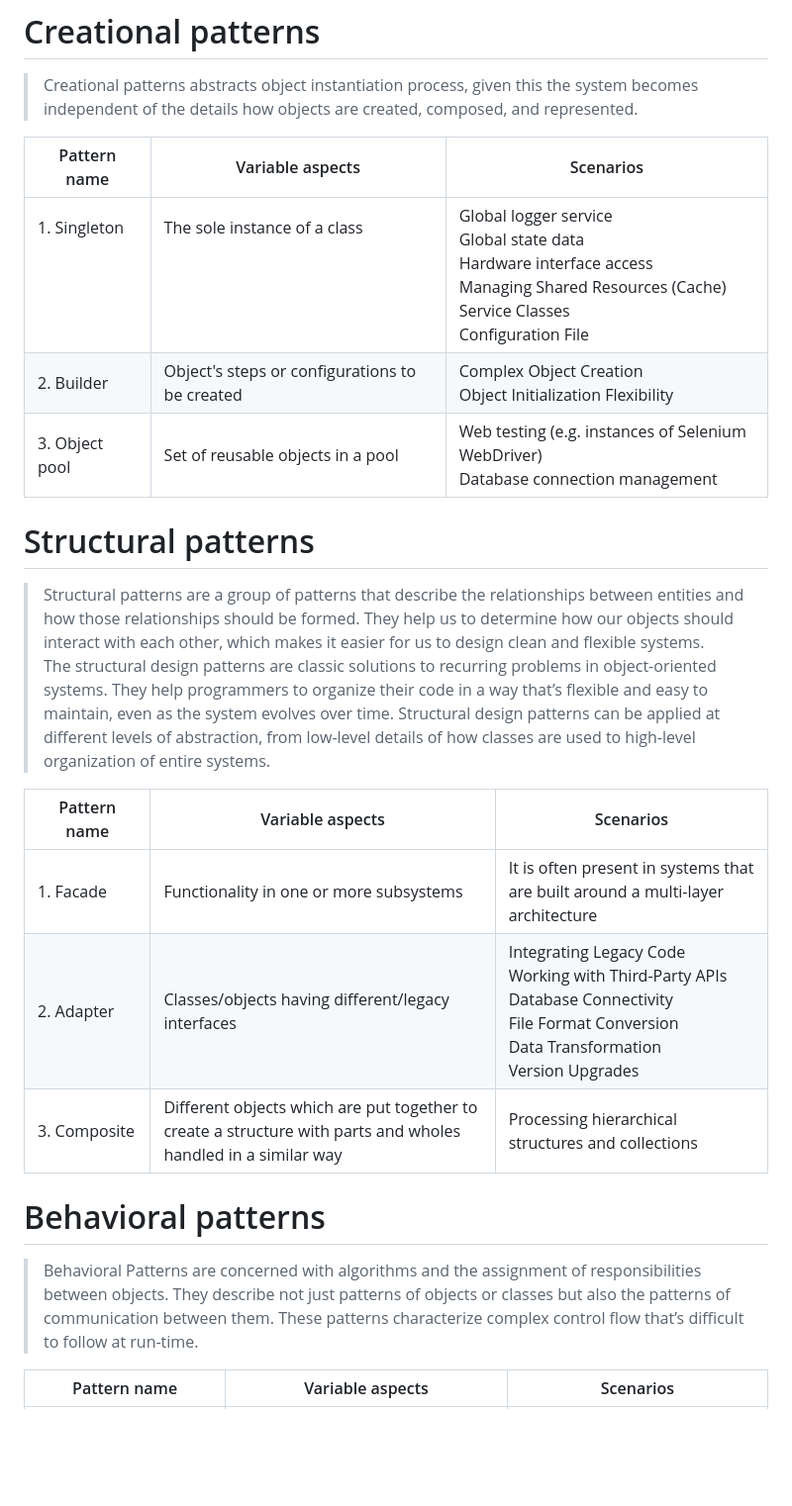
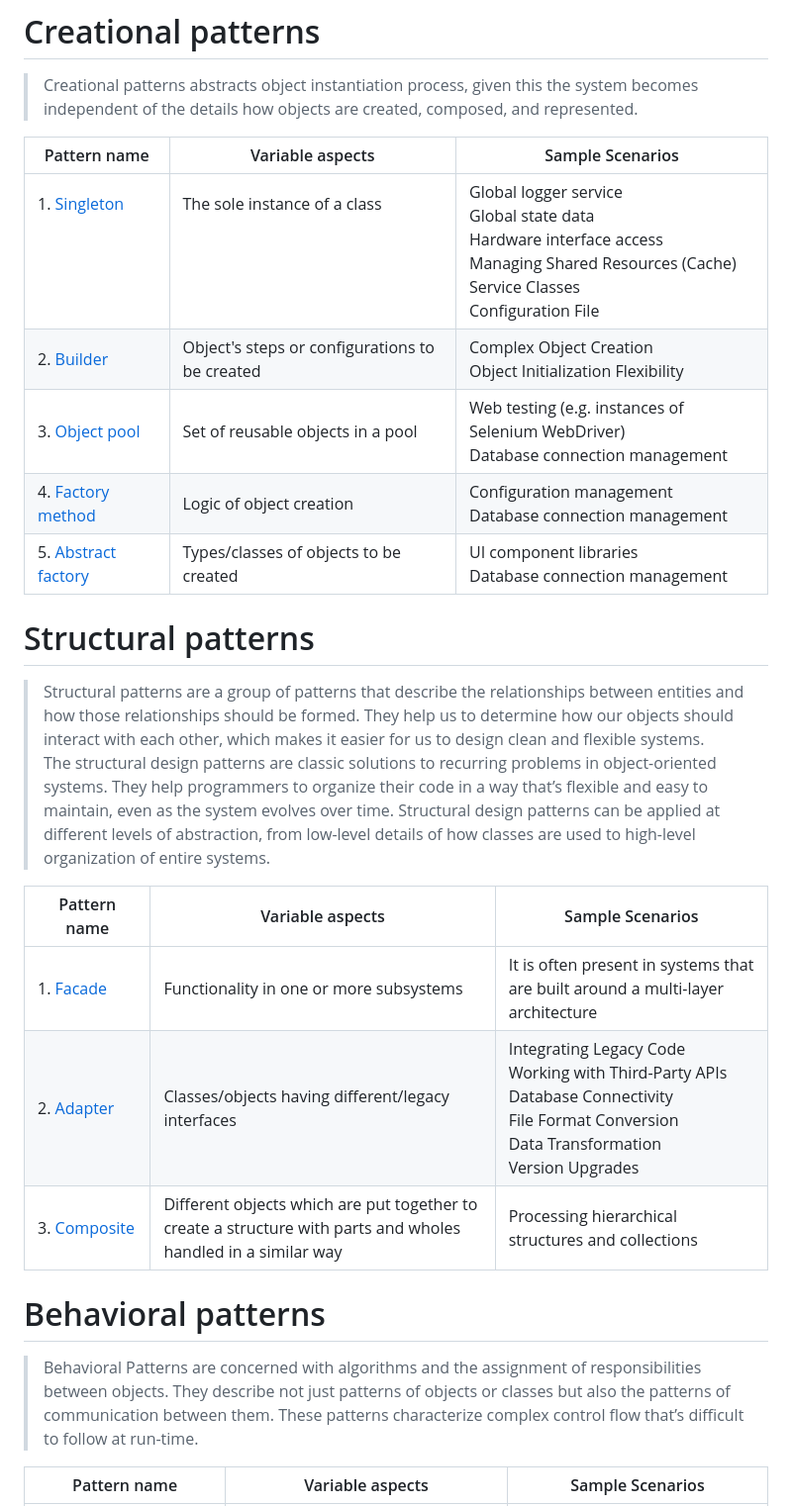
Before and after one commit to mvsenin/Design-Patterns-for-Fontend, a Markdown page: README.md, the part around the change printed below. Shown: that part at 99% size. Rendered like a GitHub page; blank space fills up the shorter version.

```diff
--- a/README.md
+++ b/README.md
@@ -7,22 +7,24 @@ Below you can see the list (to be updated per demo prepatation and readiness) of
 
 > Creational patterns abstracts object instantiation process, given this the system becomes independent of the details how objects are created, composed, and represented.
 
-| Pattern name | Variable aspects | Scenarios |
+| Pattern name | Variable aspects | Sample Scenarios |
 |--------------|------------------|-----------|
-| 1.&nbsp;Singleton  <br /> <br /> <br /> <br /> <br />| The sole instance of a class  <br /> <br /> <br /> <br /> <br />| Global logger service <br /> Global state data <br /> Hardware interface access <br /> Managing Shared Resources (Cache) <br /> Service Classes <br /> Configuration File |
-| 2.&nbsp;Builder <br />| Object's steps or configurations to be created <br />| Complex Object Creation <br /> Object Initialization Flexibility |
-| 3.&nbsp;Object pool <br />| Set of reusable objects in a pool <br />| Web testing (e.g. instances of Selenium WebDriver) <br /> Database connection management |
+| 1.&nbsp;[Singleton](001-Singleton)  <br /> <br /> <br /> <br /> <br />| The sole instance of a class  <br /> <br /> <br /> <br /> <br />| Global logger service <br /> Global state data <br /> Hardware interface access <br /> Managing Shared Resources (Cache) <br /> Service Classes <br /> Configuration File |
+| 2.&nbsp;[Builder](007-Builder) <br />| Object's steps or configurations to be created <br />| Complex Object Creation <br /> Object Initialization Flexibility |
+| 3.&nbsp;[Object pool](008-Object-Pool) <br />| Set of reusable objects in a pool <br />| Web testing (e.g. instances of Selenium WebDriver) <br /> Database connection management |
+| 4.&nbsp;[Factory method](011-Factories) <br />| Logic of object creation <br />| Configuration management <br /> Database connection management |
+| 5.&nbsp;[Abstract factory](011-Factories) <br />| Types/classes of objects to be created <br />| UI component libraries <br /> Database connection management |
 
 # Structural patterns
 
 > Structural patterns are a group of patterns that describe the relationships between entities and how those relationships should be formed. They help us to determine how our objects should interact with each other, which makes it easier for us to design clean and flexible systems. <br />
 > The structural design patterns are classic solutions to recurring problems in object-oriented systems. They help programmers to organize their code in a way that’s flexible and easy to maintain, even as the system evolves over time. Structural design patterns can be applied at different levels of abstraction, from low-level details of how classes are used to high-level organization of entire systems.
 
-| Pattern name | Variable aspects | Scenarios |
+| Pattern name | Variable aspects | Sample Scenarios |
 |--------------|------------------|-----------|
-| 1.&nbsp;Facade    | Functionality in one or more subsystems | It is often present in systems that are built around a multi-layer architecture |
-| 2.&nbsp;Adapter    | Classes/objects having different/legacy interfaces | Integrating Legacy Code  <br />  Working with Third-Party APIs <br /> Database Connectivity <br /> File Format Conversion <br /> Data Transformation <br /> Version Upgrades |
-| 3.&nbsp;Composite    | Different objects which are put together to create a structure with parts and wholes handled in a similar way | Processing hierarchical structures and collections |
+| 1.&nbsp;[Facade](002-Facade)    | Functionality in one or more subsystems | It is often present in systems that are built around a multi-layer architecture |
+| 2.&nbsp;[Adapter](005-Adapter)    | Classes/objects having different/legacy interfaces | Integrating Legacy Code  <br />  Working with Third-Party APIs <br /> Database Connectivity <br /> File Format Conversion <br /> Data Transformation <br /> Version Upgrades |
+| 3.&nbsp;[Composite](006-Composite)    | Different objects which are put together to create a structure with parts and wholes handled in a similar way | Processing hierarchical structures and collections |
 
 
 # Behavioral patterns
@@ -30,5 +32,5 @@ Below you can see the list (to be updated per demo prepatation and readiness) of
 > They describe not just patterns of objects or classes but also the patterns of communication between them.
 > These patterns characterize complex control flow that’s difficult to follow at run-time.
 
-| Pattern name | Variable aspects | Scenarios |
+| Pattern name | Variable aspects | Sample Scenarios |
 |--------------|------------------|-----------|
```
Also changed, not shown: other parts of README.md (+4 -4 lines).
